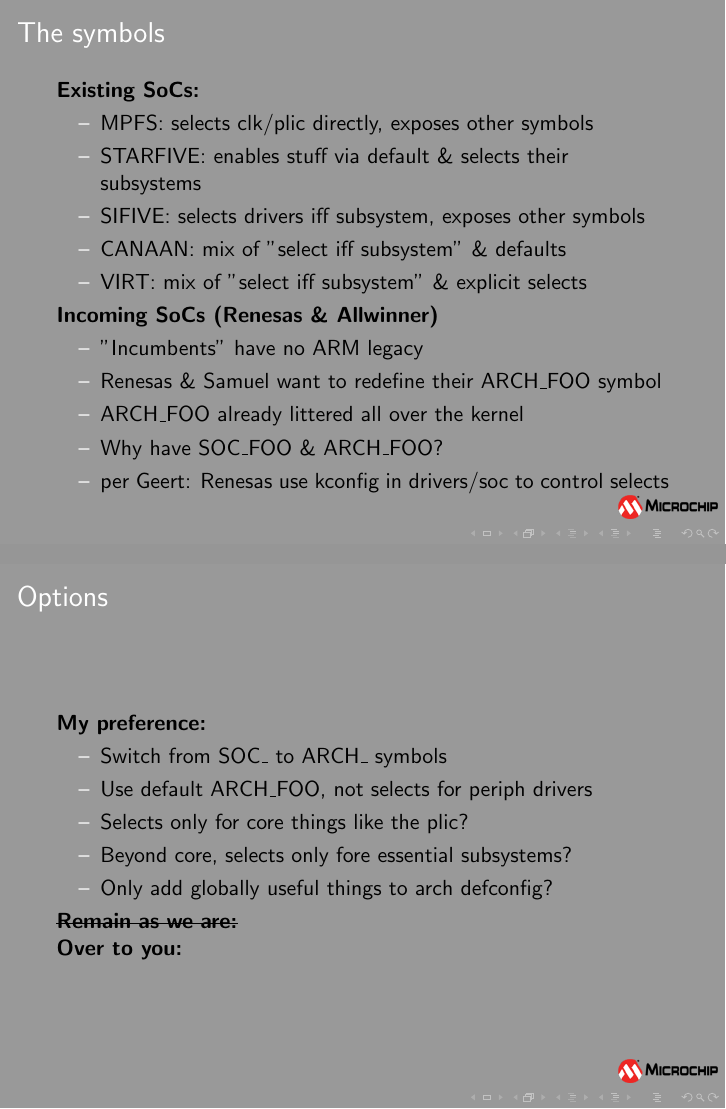
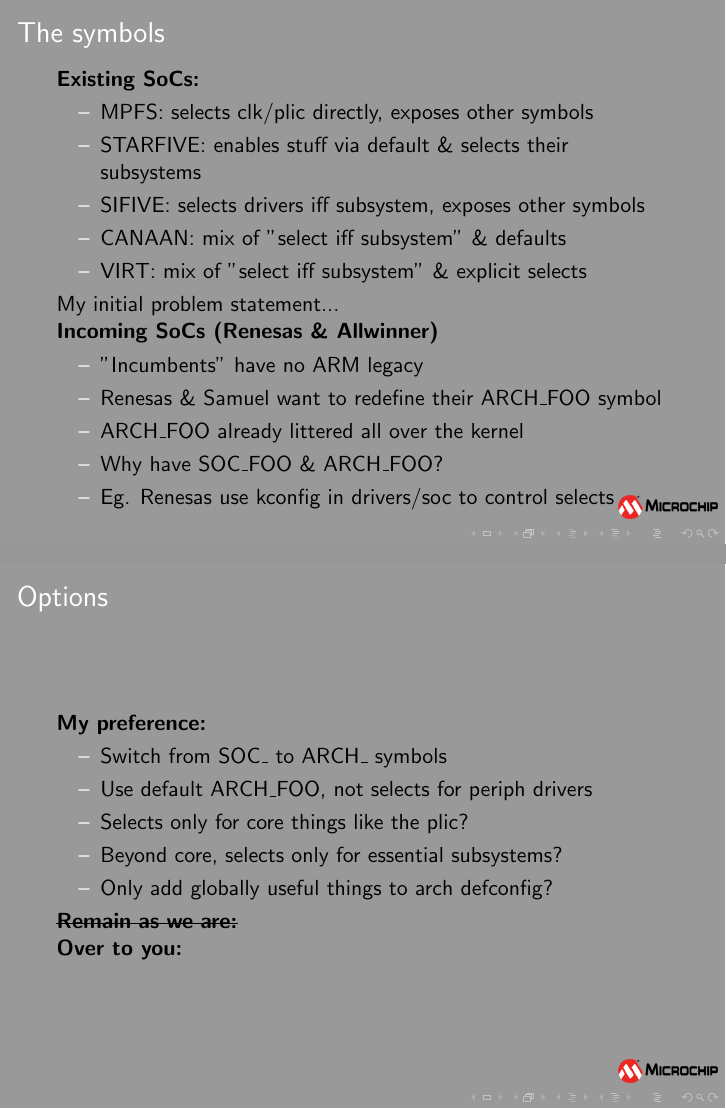
Before and after one commit to ConchuOD/lpc22, LaTeX slides (lpc.tex): pages 5 and 8 of 9 before the commit and pages 6 and 9 of 10 after it, joined at a grey line. Compiled offline with pdfLaTeX.

Commit message:
morning-of adjustments
Signed-off-by: Conor Dooley <mail@conchuod.ie>

```diff
--- a/lpc.tex
+++ b/lpc.tex
@@ -68,6 +68,7 @@
 		VIRT: mix of "select iff subsystem" \& explicit selects
 	\end{itemize}
 	\pause
+	My initial problem statement...\newline \pause
 	\textbf{Incoming SoCs (Renesas \& Allwinner)}
 	\begin{itemize}
 		\item[--]
@@ -79,7 +80,7 @@
 		\item[--]
 		Why have SOC\_FOO \& ARCH\_FOO?
 		\item[--]
-		per Geert: Renesas use kconfig in drivers/soc to control selects
+		Eg. Renesas use kconfig in drivers/soc to control selects
 	\end{itemize}
 \end{frame}
 
@@ -93,7 +94,7 @@
 		\item[--]
 		Selects only for core things like the plic?
 		\item[--]
-		Beyond core, selects only fore essential subsystems?
+		Beyond core, selects only for essential subsystems?
 		\item[--]
 		Only add globally useful things to arch defconfig?
 	\end{itemize}
```
Also changed, not shown: lpc.pdf (added).
